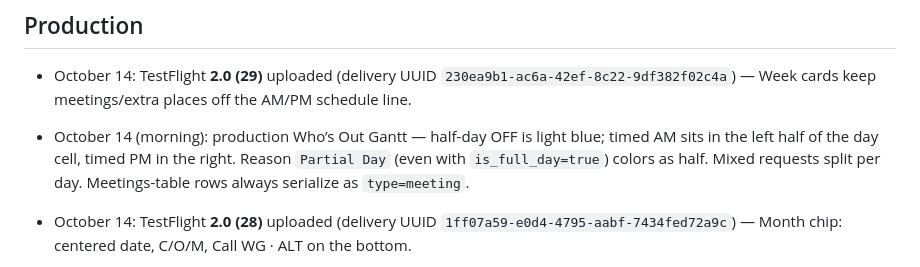
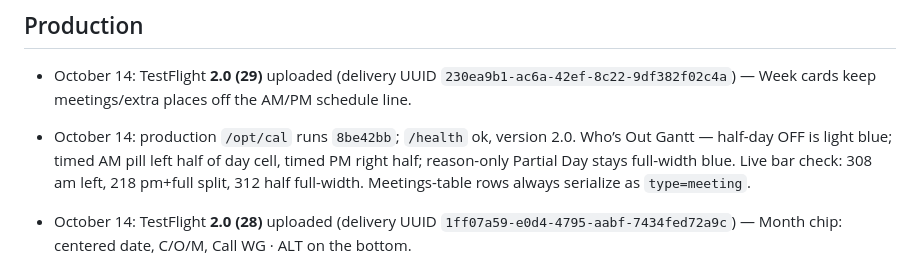
Before and after one commit to nailecompsys-coder/CAL, a Markdown page: docs/CAL_CURRENT_STATE.md, the part around the change. Rendered like a GitHub page.

Commit message:
Record prod 8be42bb Who’s Out AM/PM Gantt deploy.
Co-authored-by: Cursor <cursoragent@cursor.com>

```diff
--- a/docs/CAL_CURRENT_STATE.md
+++ b/docs/CAL_CURRENT_STATE.md
@@ -5,7 +5,7 @@ This tracked file records verified production facts and unfinished work. Update
 ## Production
 
 - October 14: TestFlight **2.0 (29)** uploaded (delivery UUID `230ea9b1-ac6a-42ef-8c22-9df382f02c4a`) — Week cards keep meetings/extra places off the AM/PM schedule line.
-- October 14 (morning): production Who’s Out Gantt — half-day OFF is light blue; timed AM sits in the left half of the day cell, timed PM in the right. Reason `Partial Day` (even with `is_full_day=true`) colors as half. Mixed requests split per day. Meetings-table rows always serialize as `type=meeting`.
+- October 14: production `/opt/cal` runs `8be42bb`; `/health` ok, version 2.0. Who’s Out Gantt — half-day OFF is light blue; timed AM pill left half of day cell, timed PM right half; reason-only Partial Day stays full-width blue. Live bar check: 308 am left, 218 pm+full split, 312 half full-width. Meetings-table rows always serialize as `type=meeting`.
 - October 14: TestFlight **2.0 (28)** uploaded (delivery UUID `1ff07a59-e0d4-4795-aabf-7434fed72a9c`) — Month chip: centered date, C/O/M, Call WG · ALT on the bottom.
 - October 13 (late): TestFlight **2.0 (27)** uploaded (delivery UUID `2f24914e-7eca-41d9-82f0-2a4f5a79928c`) — Month Call initials no longer vanish after day 9 (equal WG/day/ALT columns). Prod API at `e013c2b`.
 - October 13 (evening): production `/opt/cal` runs `742b8c4`; `/health` ok, version 2.0. Native home Call = live + Call Builder draft overlay for the requested range. `surgeons.push_sound` added; **CJ (id 12) = `bagpipes.wav`** only — more docs later. TestFlight **2.0 (26)** uploaded (delivery UUID `d395626c-ea9e-4fd1-b605-e7691f86f8aa`) with `bagpipes.wav` + Calendar Week/Month fixes; CJ must install 26 before a bagpipe push will play. Joke sender: `server/scripts/send_cj_bagpipe_alert.py` (no SMS). Prior call-range backup `/root/cal-backups/20261013-call-range/cal_prod.dump`.
```
